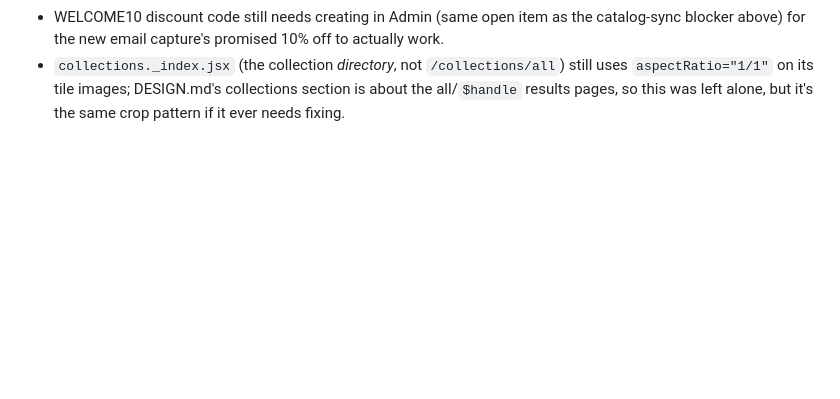
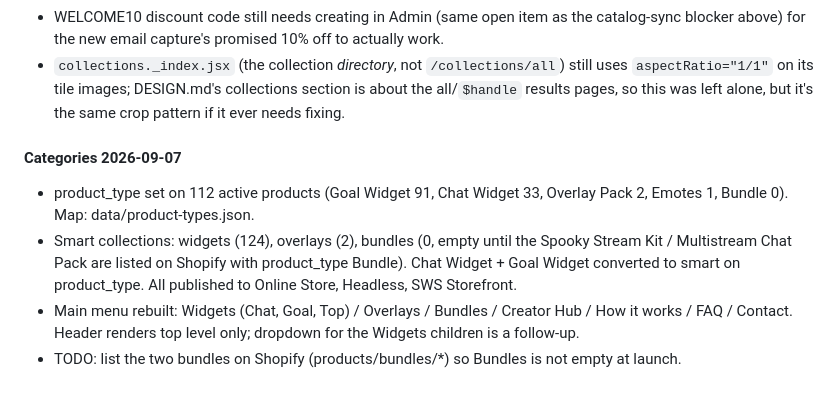
Before and after one commit to skeletonking1984/sws-storefront, a Markdown page: LAUNCH.md, the part around the change. Drawn GitHub-style; blank space fills up the shorter version.

Commit message:
LAUNCH.md: categories + menu log
Co-Authored-By: Claude Fable 5.1 <noreply@anthropic.com>

```diff
--- a/LAUNCH.md
+++ b/LAUNCH.md
@@ -111,3 +111,9 @@ Left for a follow-up pass (not done here, out of strict visual-redesign scope or
 - Home reviews render as "Verified buyer" rather than a first name. DESIGN.md asked for "the reviewer's first name" but no real reviewer names exist anywhere in this codebase's data (checked `EtsyReviews.jsx` and the wider repo); inventing one would violate the no-fake-social-proof rule, so it's labeled honestly instead.
 - WELCOME10 discount code still needs creating in Admin (same open item as the catalog-sync blocker above) for the new email capture's promised 10% off to actually work.
 - `collections._index.jsx` (the collection *directory*, not `/collections/all`) still uses `aspectRatio="1/1"` on its tile images; DESIGN.md's collections section is about the all/`$handle` results pages, so this was left alone, but it's the same crop pattern if it ever needs fixing.
+
+#### Categories 2026-09-07
+- product_type set on 112 active products (Goal Widget 91, Chat Widget 33, Overlay Pack 2, Emotes 1, Bundle 0). Map: data/product-types.json.
+- Smart collections: widgets (124), overlays (2), bundles (0, empty until the Spooky Stream Kit / Multistream Chat Pack are listed on Shopify with product_type Bundle). Chat Widget + Goal Widget converted to smart on product_type. All published to Online Store, Headless, SWS Storefront.
+- Main menu rebuilt: Widgets (Chat, Goal, Top) / Overlays / Bundles / Creator Hub / How it works / FAQ / Contact. Header renders top level only; dropdown for the Widgets children is a follow-up.
+- TODO: list the two bundles on Shopify (products/bundles/*) so Bundles is not empty at launch.
```
